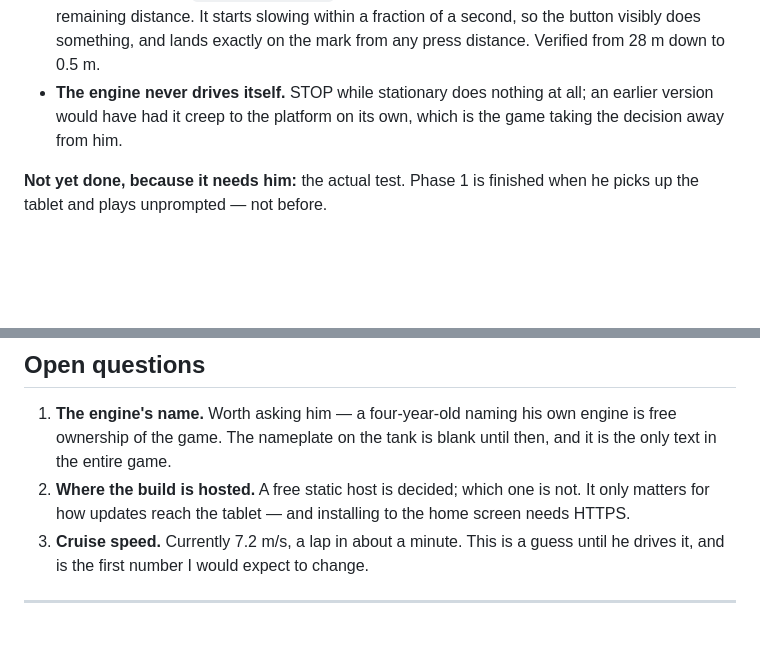
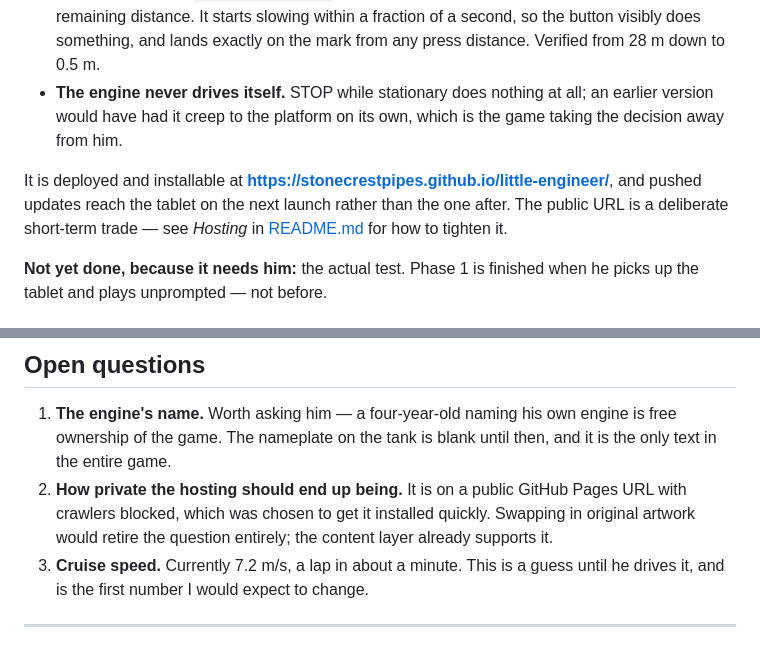
Before and after one commit to stonecrestpipes/little-engineer, a Markdown page: GAME_DESIGN.md, 2 parts joined by grey strips. Rendered like a GitHub page; blank space fills up the shorter version.

```diff
--- a/GAME_DESIGN.md
+++ b/GAME_DESIGN.md
@@ -335,6 +335,10 @@ Three decisions were made during the build that are worth recording here:
   would have had it creep to the platform on its own, which is the game taking the decision away
   from him.
 
+It is deployed and installable at **https://stonecrestpipes.github.io/little-engineer/**, and
+pushed updates reach the tablet on the next launch rather than the one after. The public URL is a
+deliberate short-term trade — see *Hosting* in [README.md](README.md) for how to tighten it.
+
 **Not yet done, because it needs him:** the actual test. Phase 1 is finished when he picks up the
 tablet and plays unprompted — not before.
 
@@ -351,8 +355,9 @@ What remains for Phase 2 is whatever the play test says to change.
 1. **The engine's name.** Worth asking him — a four-year-old naming his own engine is free ownership
    of the game. The nameplate on the tank is blank until then, and it is the only text in the entire
    game.
-2. **Where the build is hosted.** A free static host is decided; which one is not. It only matters
-   for how updates reach the tablet — and installing to the home screen needs HTTPS.
+2. **How private the hosting should end up being.** It is on a public GitHub Pages URL with
+   crawlers blocked, which was chosen to get it installed quickly. Swapping in original artwork
+   would retire the question entirely; the content layer already supports it.
 3. **Cruise speed.** Currently 7.2 m/s, a lap in about a minute. This is a guess until he drives it,
    and is the first number I would expect to change.
 
```
Also changed, not shown: README.md (+72 -2 lines).
